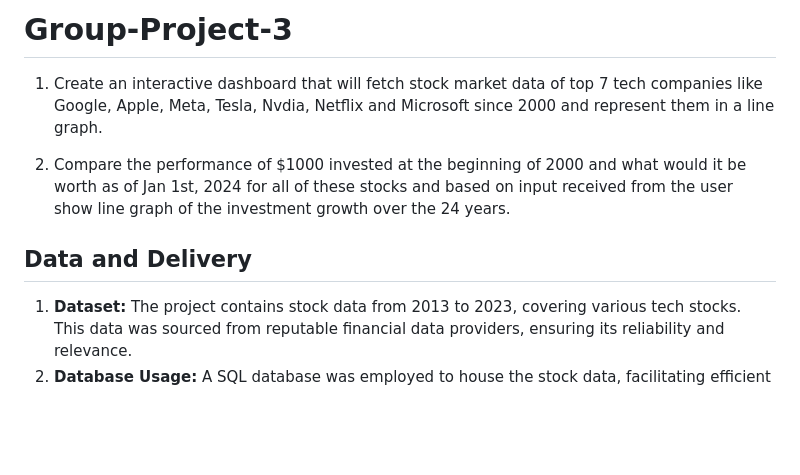
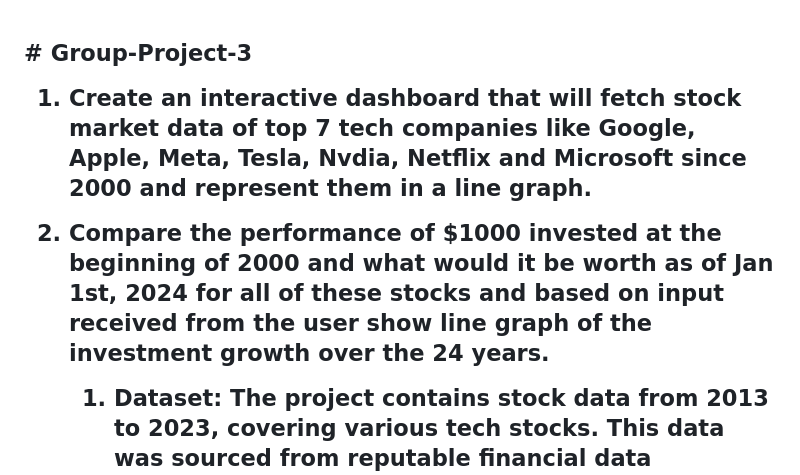
Before and after one commit to ipsitapurohit/Group-Project-3, a Markdown page: README.md, the part around the change. Rendered like a GitHub page; blank space fills up the shorter version.

```diff
--- a/README.md
+++ b/README.md
@@ -1,8 +1,4 @@
-# Group-Project-3
 
-1. Create an interactive dashboard that will fetch stock market data of top 7 tech companies like Google, Apple, Meta, Tesla, Nvdia, Netflix and Microsoft since 2000 and represent them in a line graph.
-
-2. Compare the performance of $1000 invested at the beginning of 2000 and what would it be worth as of Jan 1st, 2024 for all of these stocks and based on input received from the user show line graph of the investment growth over the 24 years.
 <!DOCTYPE html>
 <html lang="en">
 <head>
@@ -39,7 +35,11 @@
 </head>
 <body>
     <div class="container">
-        <h2>Data and Delivery</h2>
+        <h2># Group-Project-3
+
+1. Create an interactive dashboard that will fetch stock market data of top 7 tech companies like Google, Apple, Meta, Tesla, Nvdia, Netflix and Microsoft since 2000 and represent them in a line graph.
+
+2. Compare the performance of $1000 invested at the beginning of 2000 and what would it be worth as of Jan 1st, 2024 for all of these stocks and based on input received from the user show line graph of the investment growth over the 24 years.</h2>
         <ol>
             <li><strong>Dataset:</strong> The project contains stock data from 2013 to 2023, covering various tech stocks. This data was sourced from reputable financial data providers, ensuring its reliability and relevance.</li>
             <li><strong>Database Usage:</strong> A SQL database was employed to house the stock data, facilitating efficient storage, retrieval, and manipulation of the data for analysis purposes.</li>
```
